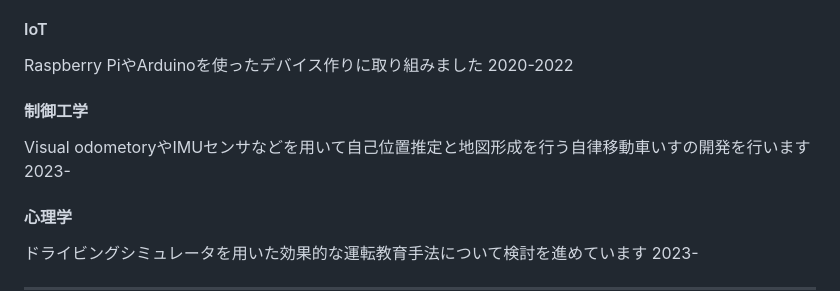
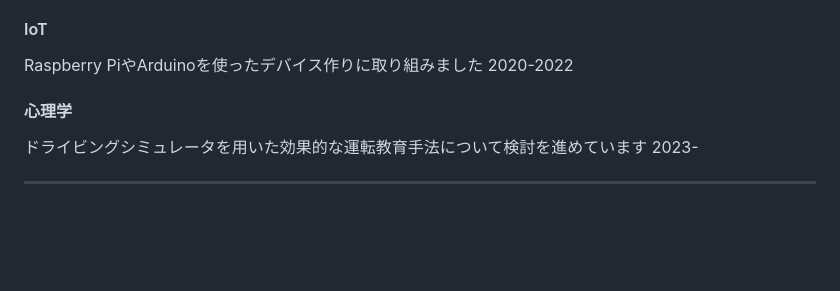
Before and after one commit to kawayossi/kawayossi.github.io, a Markdown page: README.md, the part around the change. Drawn GitHub-style; blank space fills up the shorter version.

```diff
--- a/README.md
+++ b/README.md
@@ -12,9 +12,6 @@
 
 #### IoT
 Raspberry PiやArduinoを使ったデバイス作りに取り組みました 2020-2022
-
-#### 制御工学
-Visual odometoryやIMUセンサなどを用いて自己位置推定と地図形成を行う自律移動車いすの開発を行います 2023-
 
 #### 心理学
 ドライビングシミュレータを用いた効果的な運転教育手法について検討を進めています 2023-
```
